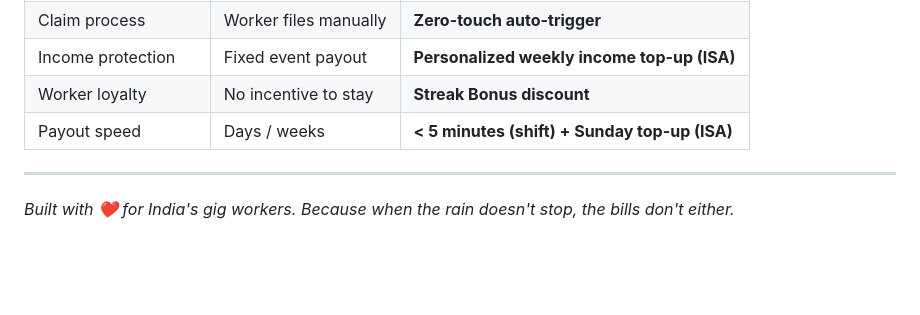
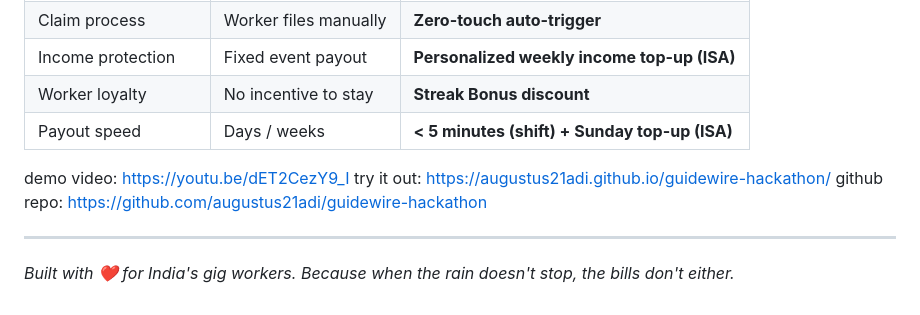
Before and after one commit to augustus21adi/guidewire-hackathon, a Markdown page: README.md, the part around the change. Drawn GitHub-style; blank space fills up the shorter version.

```diff
--- a/README.md
+++ b/README.md
@@ -473,6 +473,10 @@ The worker-facing UI is designed for **one-thumb operation** — the most common
 | Worker loyalty | No incentive to stay | **Streak Bonus discount** |
 | Payout speed | Days / weeks | **< 5 minutes (shift) + Sunday top-up (ISA)** |
 
+demo video: https://youtu.be/dET2CezY9_I
+try it out: https://augustus21adi.github.io/guidewire-hackathon/
+github repo: https://github.com/augustus21adi/guidewire-hackathon
+
 ---
 
 *Built with ❤️ for India's gig workers. Because when the rain doesn't stop, the bills don't either.*
```
